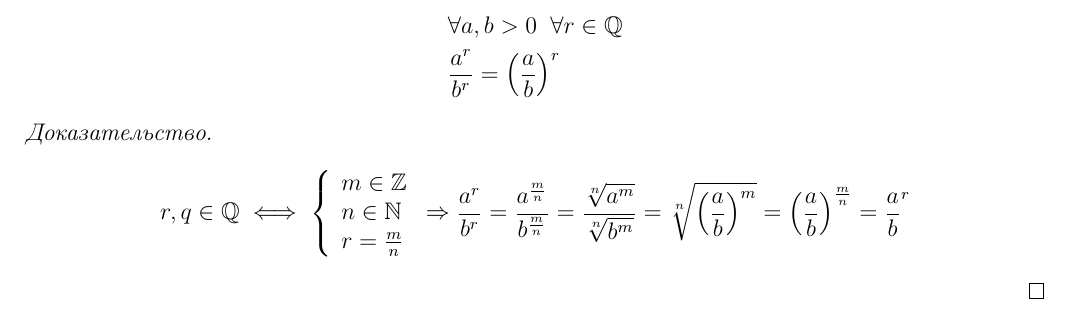
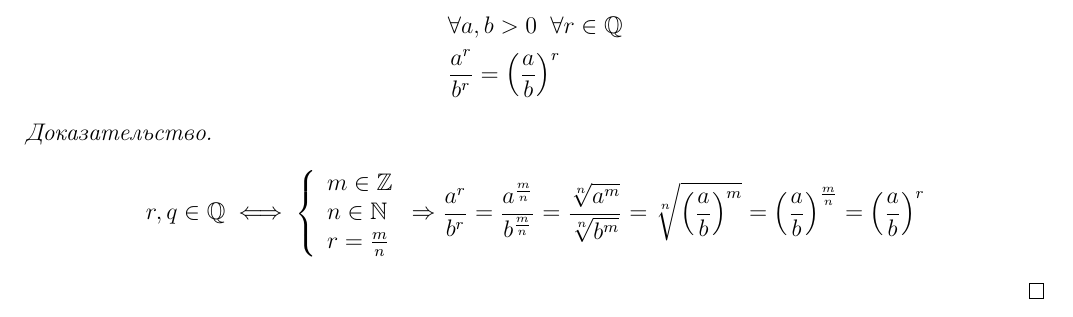
Before and after one commit to mikhaillav/algebra_9, a LaTeX document (main.tex, which reads tex/chapter_1/section_5.tex): part of page 13 of 23, cut so that both start at the same text. Compiled offline with pdfLaTeX.

Commit message:
Опечатка, добавил скобки

```diff
--- a/tex/chapter_1/section_5.tex
+++ b/tex/chapter_1/section_5.tex
@@ -101,6 +101,6 @@
             r = \frac{m}{n} \\
         \end{array}\right. \Rightarrow
         \frac{a^r}{b^r} =  \frac{a^\frac{m}{n}}{b^\frac{m}{n}} = \frac{\sqrt[n]{a^m}}{\sqrt[n]{b^m}} = \sqrt[n]{\left(\frac{a}{b}\right)^m}
-        =\left(\frac{a}{b}\right)^\frac{m}{n} = \frac{a}{b}^r
+        =\left(\frac{a}{b}\right)^\frac{m}{n} = \left(\frac{a}{b}\right)^r
     \end{align*}
 \end{proof}
```
